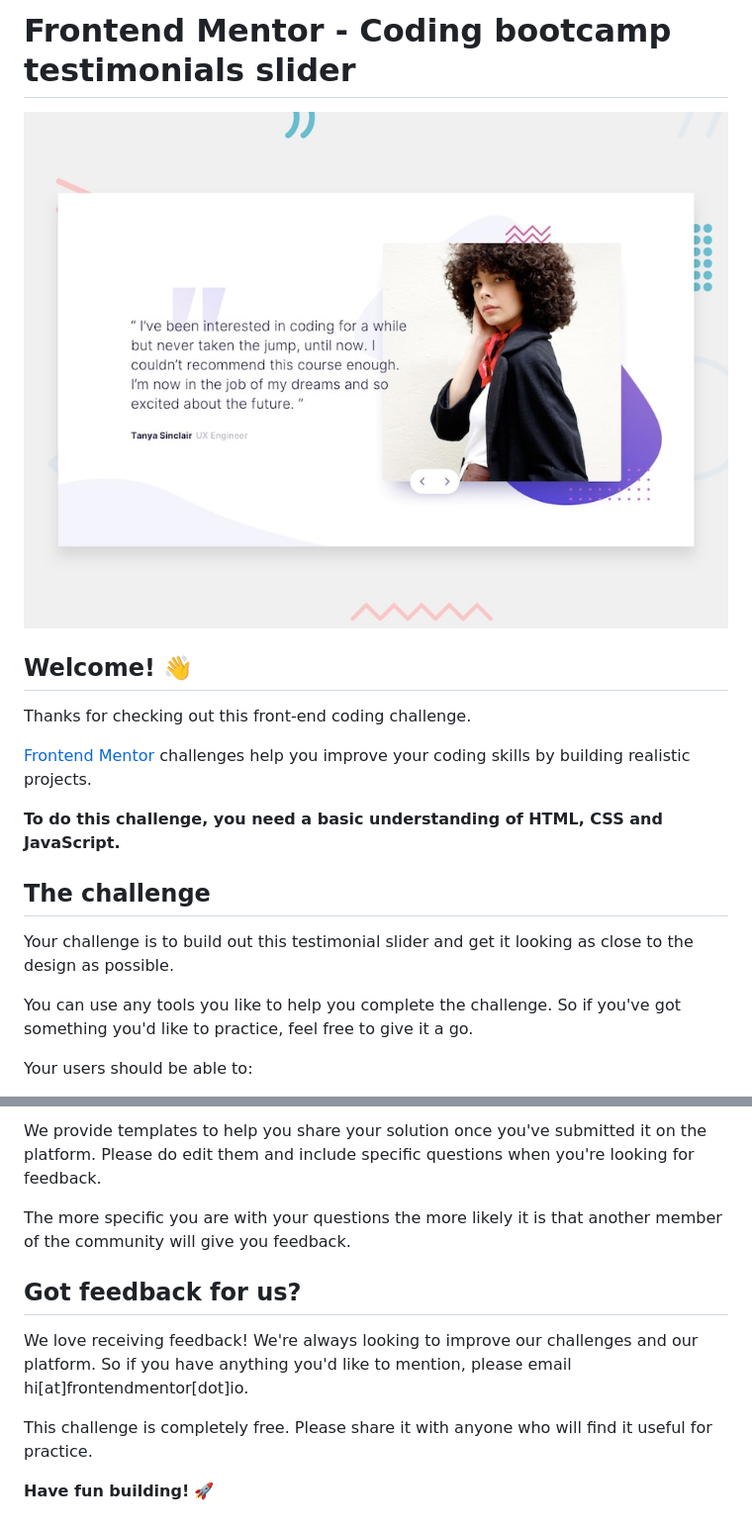
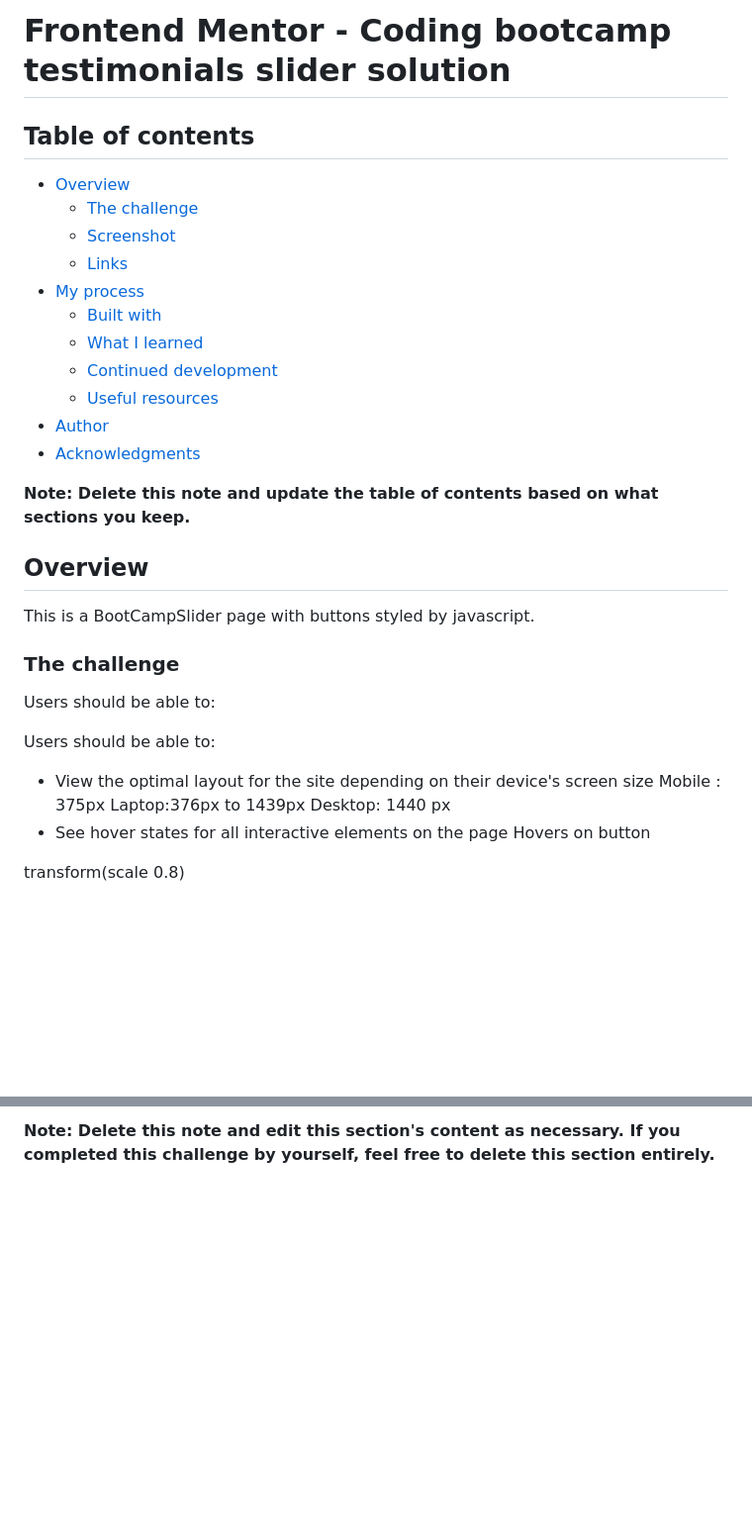
Before and after one commit to sehajwadhwa/BootcampSliderPage, a Markdown page: README.md, 2 parts joined by grey strips. Shown at 99% size. Rendered like a GitHub page; blank space fills up the shorter version.

```diff
--- a/README.md
+++ b/README.md
@@ -1,20 +1,36 @@
-# Frontend Mentor - Coding bootcamp testimonials slider
+# Frontend Mentor - Coding bootcamp testimonials slider solution
 
-![Design preview for the Coding bootcamp testimonials slider coding challenge](./design/desktop-preview.jpg)
 
-## Welcome! 👋
+## Table of contents
 
-Thanks for checking out this front-end coding challenge.
+- [Overview](#overview)
+  - [The challenge](#the-challenge)
+  - [Screenshot](#screenshot)
+  - [Links](#links)
+- [My process](#my-process)
+  - [Built with](#built-with)
+  - [What I learned](#what-i-learned)
+  - [Continued development](#continued-development)
+  - [Useful resources](#useful-resources)
+- [Author](#author)
+- [Acknowledgments](#acknowledgments)
 
-[Frontend Mentor](https://www.frontendmentor.io) challenges help you improve your coding skills by building realistic projects.
+**Note: Delete this note and update the table of contents based on what sections you keep.**
 
-**To do this challenge, you need a basic understanding of HTML, CSS and JavaScript.**
+## Overview
+This is a BootCampSlider page with buttons styled by javascript.
+### The challenge
 
-## The challenge
+Users should be able to:
 
-Your challenge is to build out this testimonial slider and get it looking as close to the design as possible.
+Users should be able to:
 
-You can use any tools you like to help you complete the challenge. So if you've got something you'd like to practice, feel free to give it a go.
+- View the optimal layout for the site depending on their device's screen size
+Mobile : 375px
+Laptop:376px to 1439px
+Desktop: 1440 px
+- See hover states for all interactive elements on the page
+Hovers on button
 
-Your users should be able to:
+transform(scale 0.8)
 
@@ -81,12 +109,2 @@ There are multiple places you can share your solution:
 
-We provide templates to help you share your solution once you've submitted it on the platform. Please do edit them and include specific questions when you're looking for feedback.
-
-The more specific you are with your questions the more likely it is that another member of the community will give you feedback.
-
-## Got feedback for us?
-
-We love receiving feedback! We're always looking to improve our challenges and our platform. So if you have anything you'd like to mention, please email hi[at]frontendmentor[dot]io.
-
-This challenge is completely free. Please share it with anyone who will find it useful for practice.
-
-**Have fun building!** 🚀
+**Note: Delete this note and edit this section's content as necessary. If you completed this challenge by yourself, feel free to delete this section entirely.**
```
Also changed, not shown: other parts of README.md (+48 -36 lines), assets/desktop.png (added), assets/laptop.png (added), assets/mobile.png (added), desktop.png (added), laptop.png (added), mobile.png (added).
